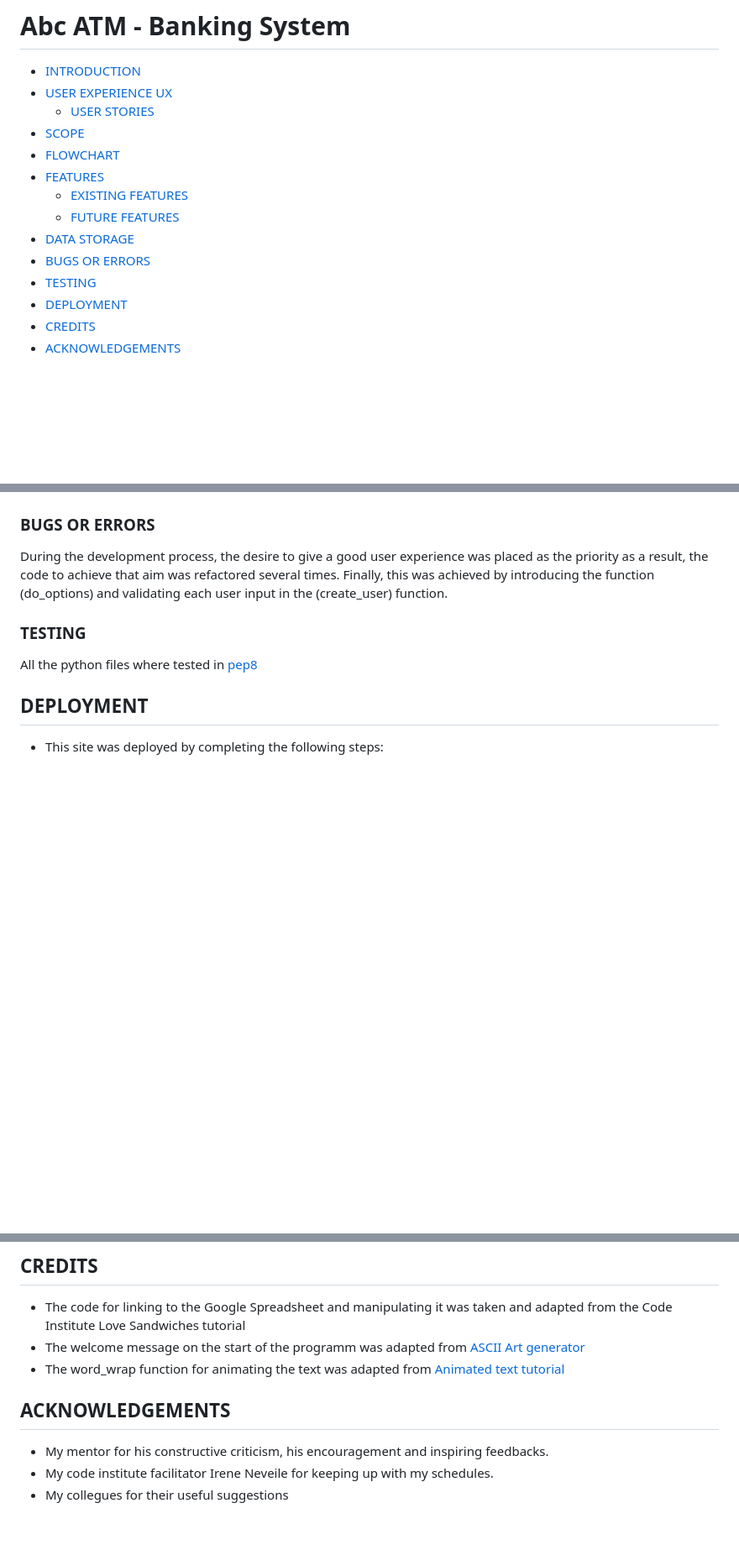
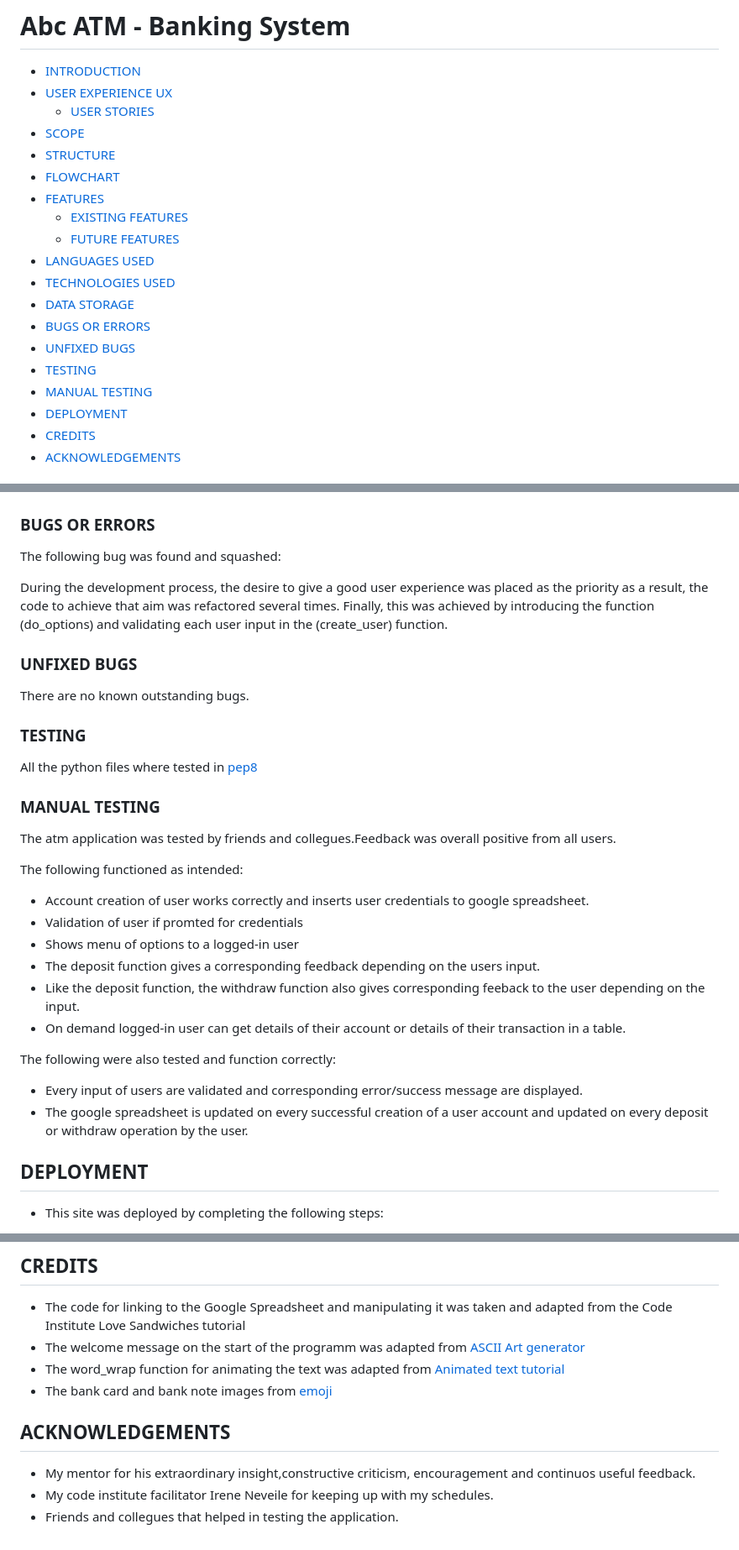
Before and after one commit to Dee68/milestone_project3, a Markdown page: README.md, 3 parts joined by grey strips. Shown at 84% size. Drawn GitHub-style; blank space fills up the shorter version.

Commit message:
add language, tech and manual testing section to readme.

```diff
--- a/README.md
+++ b/README.md
@@ -3,13 +3,18 @@
 - [USER EXPERIENCE UX](#user-experience-ux)
   * [USER STORIES](#user-stories)
 - [SCOPE](#scope)
+- [STRUCTURE](#structure)
 - [FLOWCHART](#flowchart)
 - [FEATURES](#features)
   + [EXISTING FEATURES](#existing-features)
   + [FUTURE FEATURES](#future-features)
+- [LANGUAGES USED](#languages-used)
+- [TECHNOLOGIES USED](#technologies-used)
 - [DATA STORAGE](#data-sorage)
 - [BUGS OR ERRORS](#bugs-or-errors)
+- [UNFIXED BUGS](#unfixed-bugs)
 - [TESTING](#testing)
+- [MANUAL TESTING](#manual-testing)
 - [DEPLOYMENT](#deployment)
 - [CREDITS](#credits)
 - [ACKNOWLEDGEMENTS](#acknowledgements)
@@ -117,10 +134,34 @@ The data used in this project is stored in google sheet through the google api c
 ### BUGS OR ERRORS
+The following bug was found and squashed:
+
 During the development process, the desire to give a good user experience was placed as the priority as a result, the code to achieve that aim was refactored several times. Finally, this was achieved by introducing the function (do_options) and validating each user input in the (create_user) function.
+
+
+### UNFIXED BUGS
+There are no known outstanding bugs.
 
 
 ### TESTING
 
 All the python files where tested in  [pep8](https://pep8ci.herokuapp.com/)
+
+
+### MANUAL TESTING
+The atm application was tested by friends and collegues.Feedback was overall positive from all users.
+
+The following functioned as intended:
+- Account creation of user works correctly and inserts user credentials to google spreadsheet.
+- Validation of user if promted for credentials
+- Shows menu of options to a logged-in user
+- The deposit function gives a corresponding feedback depending on the users input.
+- Like the deposit function, the withdraw function also gives  corresponding feeback to the user depending on the input.
+- On demand logged-in user can get details of their account or details of their transaction in a table.
+
+
+The following were also tested and function correctly:
+- Every input of users are validated and corresponding error/success message are displayed.
+- The google spreadsheet is updated on every successful creation of a user account and updated on every deposit or withdraw operation by the user.
+
 
 ## DEPLOYMENT
 - This site was deployed by completing the following steps:
@@ -161,10 +202,10 @@ Clone this project by following the steps:
 - The code for linking to the Google Spreadsheet and manipulating it was taken and adapted from the Code Institute Love Sandwiches tutorial
 - The welcome message on the start of the programm was adapted from [ASCII Art generator](https://fsymbols.com/generators/carty/)
 - The word_wrap function for animating the text was adapted from [Animated text tutorial](https://www.youtube.com/watch?v=2h8e0tXHfk0)
-
+- The bank card and bank note images from [emoji](https://getemoji.com/)
 
 
 ## ACKNOWLEDGEMENTS
-- My mentor for his constructive criticism, his encouragement and inspiring feedbacks.
+- My mentor for his extraordinary insight,constructive criticism, encouragement and continuos useful feedback.
 - My code institute facilitator Irene Neveile for keeping up with my schedules.
-- My collegues for their useful suggestions
+- Friends and collegues that helped in testing the application.
```
Also changed, not shown: other parts of README.md (+13 -1 lines).
